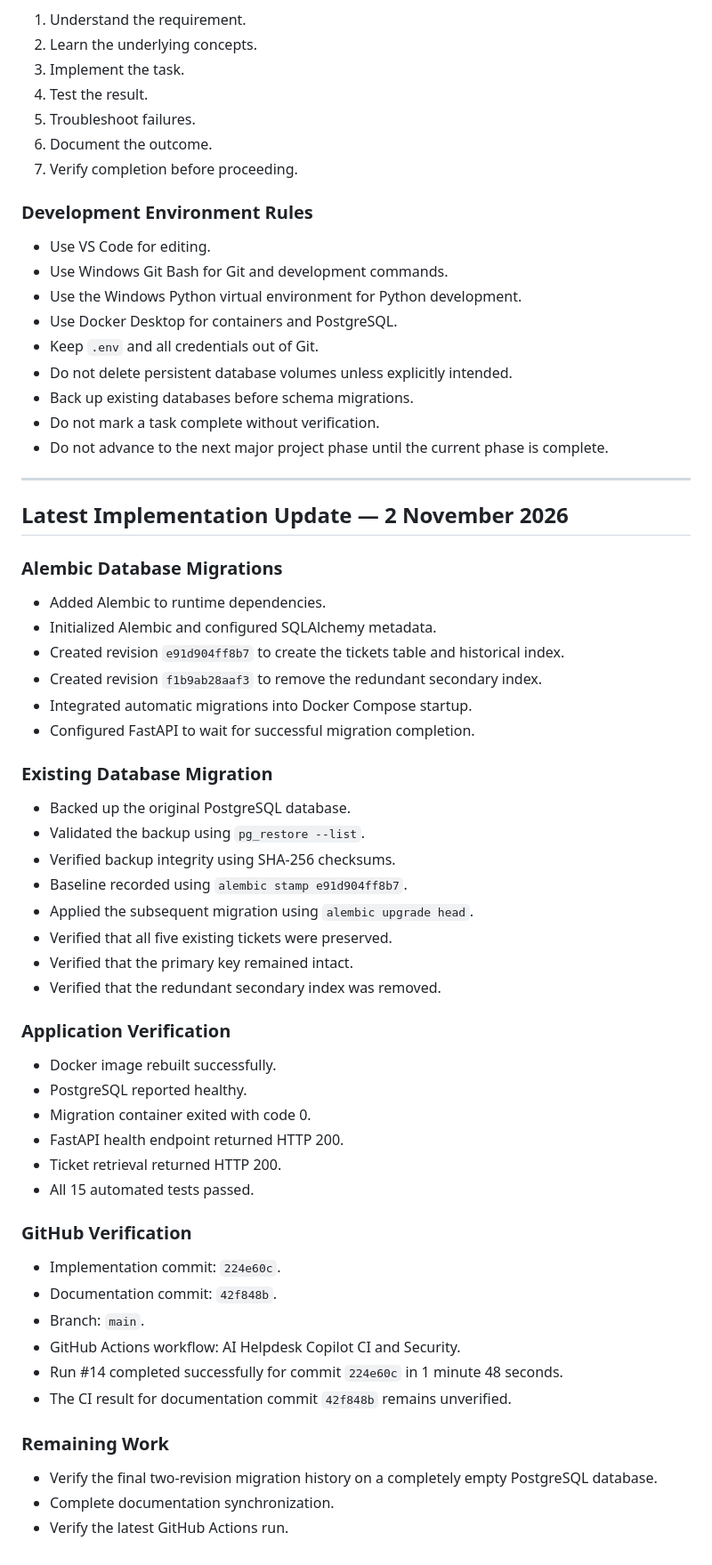
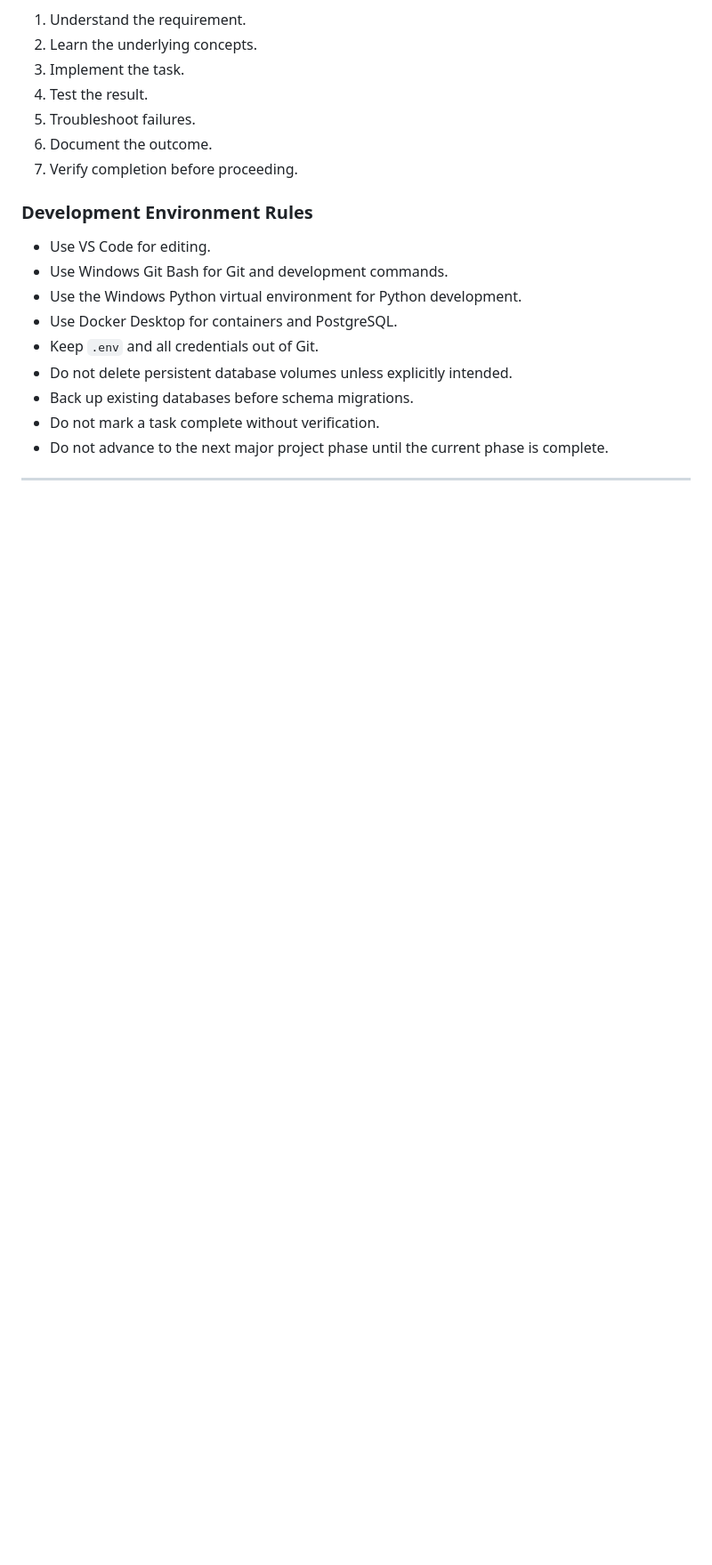
Before and after one commit to GowthamThalluri/ai-helpdesk-copilot, a Markdown page: docs/progress.md, the part around one of its changes. Shown at 89% size. Drawn GitHub-style; blank space fills up the shorter version.

Commit message:
Records the staged progress-documentation corrections.

```diff
--- a/docs/progress.md
+++ b/docs/progress.md
@@ -668,49 +702,3 @@ For every project milestone:
 - Do not mark a task complete without verification.
 - Do not advance to the next major project phase until the current phase is complete.
 ---
-
-## Latest Implementation Update — 2 November 2026
-
-### Alembic Database Migrations
-
-- Added Alembic to runtime dependencies.
-- Initialized Alembic and configured SQLAlchemy metadata.
-- Created revision `e91d904ff8b7` to create the tickets table and historical index.
-- Created revision `f1b9ab28aaf3` to remove the redundant secondary index.
-- Integrated automatic migrations into Docker Compose startup.
-- Configured FastAPI to wait for successful migration completion.
-
-### Existing Database Migration
-
-- Backed up the original PostgreSQL database.
-- Validated the backup using `pg_restore --list`.
-- Verified backup integrity using SHA-256 checksums.
-- Baseline recorded using `alembic stamp e91d904ff8b7`.
-- Applied the subsequent migration using `alembic upgrade head`.
-- Verified that all five existing tickets were preserved.
-- Verified that the primary key remained intact.
-- Verified that the redundant secondary index was removed.
-
-### Application Verification
-
-- Docker image rebuilt successfully.
-- PostgreSQL reported healthy.
-- Migration container exited with code 0.
-- FastAPI health endpoint returned HTTP 200.
-- Ticket retrieval returned HTTP 200.
-- All 15 automated tests passed.
-
-### GitHub Verification
-
-- Implementation commit: `224e60c`.
-- Documentation commit: `42f848b`.
-- Branch: `main`.
-- GitHub Actions workflow: AI Helpdesk Copilot CI and Security.
-- Run #14 completed successfully for commit `224e60c` in 1 minute 48 seconds.
-- The CI result for documentation commit `42f848b` remains unverified.
-
-### Remaining Work
-
-- Verify the final two-revision migration history on a completely empty PostgreSQL database.
-- Complete documentation synchronization.
-- Verify the latest GitHub Actions run.
```
Also changed, not shown: other parts of docs/progress.md (+45 -11 lines).
